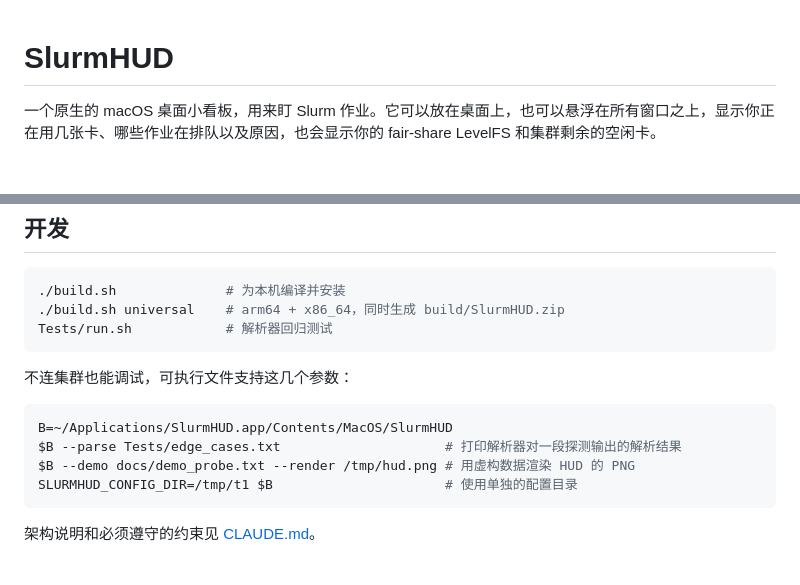
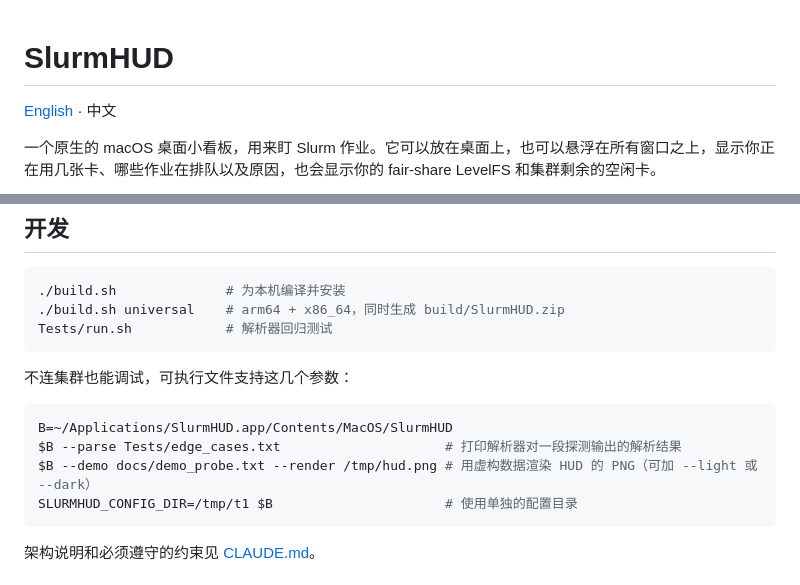
Before and after one commit to sunfly04/slurm-hud, a Markdown page: README.zh-CN.md, 2 parts joined by grey strips. GitHub-like rendering; blank space fills up the shorter version.

````diff
--- a/README.zh-CN.md
+++ b/README.zh-CN.md
@@ -1,4 +1,6 @@
 # SlurmHUD
+
+[English](README.md) · 中文
 
 一个原生的 macOS 桌面小看板，用来盯 Slurm 作业。它可以放在桌面上，也可以悬浮在所有窗口之上，显示你正在用几张卡、哪些作业在排队以及原因，也会显示你的 fair-share LevelFS 和集群剩余的空闲卡。
 
@@ -114,7 +132,7 @@ Tests/run.sh            # 解析器回归测试
 ```bash
 B=~/Applications/SlurmHUD.app/Contents/MacOS/SlurmHUD
 $B --parse Tests/edge_cases.txt                     # 打印解析器对一段探测输出的解析结果
-$B --demo docs/demo_probe.txt --render /tmp/hud.png # 用虚构数据渲染 HUD 的 PNG
+$B --demo docs/demo_probe.txt --render /tmp/hud.png # 用虚构数据渲染 HUD 的 PNG（可加 --light 或 --dark）
 SLURMHUD_CONFIG_DIR=/tmp/t1 $B                      # 使用单独的配置目录
 ```
 
````
Also changed, not shown: other parts of README.zh-CN.md (+26 -10 lines), README.md (+33 -12 lines), docs/screenshot-light.png (added), 1 other file.
